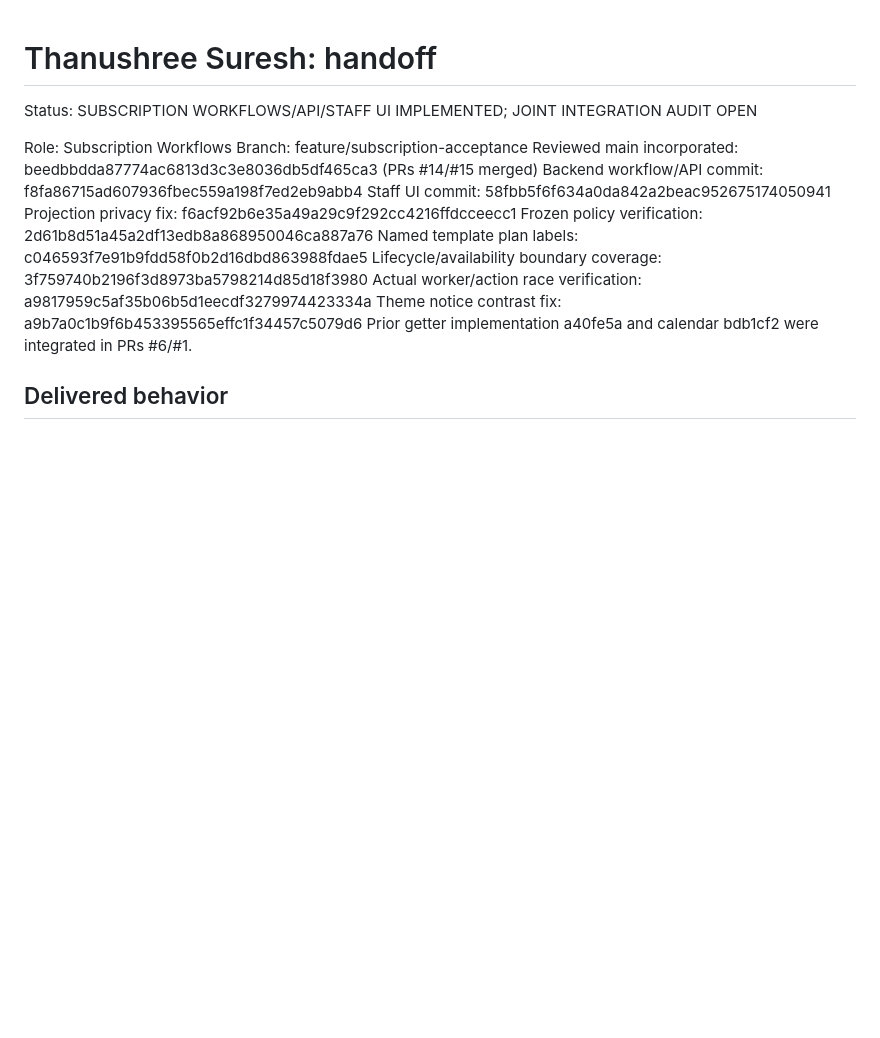
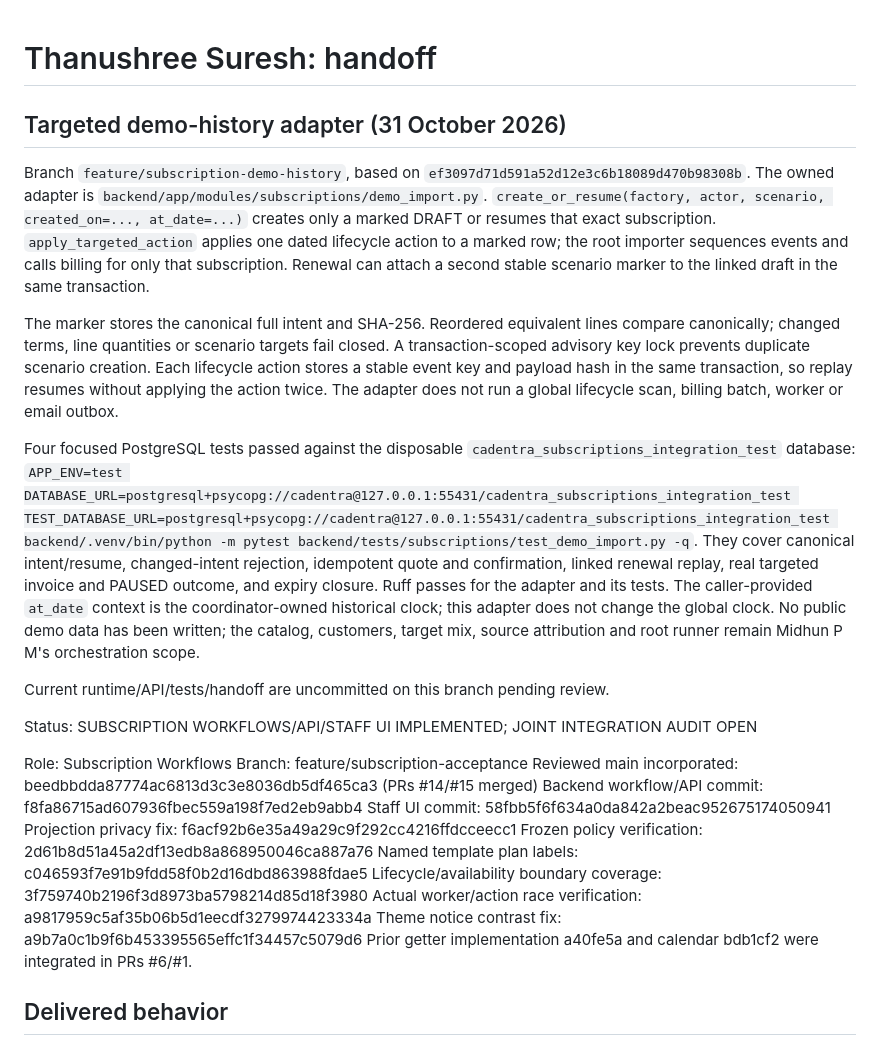
Before and after one commit to 9MidhunPM/Cadentra, a Markdown page: handoffs/thanushree-suresh.md, the part around the change. Drawn GitHub-style; blank space fills up the shorter version.

Commit message:
docs(subscriptions): record demo history adapter

```diff
--- a/handoffs/thanushree-suresh.md
+++ b/handoffs/thanushree-suresh.md
@@ -1,4 +1,34 @@
 # Thanushree Suresh: handoff
+
+## Targeted demo-history adapter (31 October 2026)
+
+Branch `feature/subscription-demo-history`, based on `ef3097d71d591a52d12e3c6b18089d470b98308b`.
+The owned adapter is `backend/app/modules/subscriptions/demo_import.py`.
+`create_or_resume(factory, actor, scenario, created_on=..., at_date=...)` creates
+only a marked DRAFT or resumes that exact subscription. `apply_targeted_action`
+applies one dated lifecycle action to a marked row; the root importer sequences
+events and calls billing for only that subscription. Renewal can attach a second
+stable scenario marker to the linked draft in the same transaction.
+
+The marker stores the canonical full intent and SHA-256. Reordered equivalent
+lines compare canonically; changed terms, line quantities or scenario targets fail
+closed. A transaction-scoped advisory key lock prevents duplicate scenario
+creation. Each lifecycle action stores a stable event key and payload hash in the
+same transaction, so replay resumes without applying the action twice. The adapter
+does not run a global lifecycle scan, billing batch, worker or email outbox.
+
+Four focused PostgreSQL tests passed against the disposable
+`cadentra_subscriptions_integration_test` database:
+`APP_ENV=test DATABASE_URL=postgresql+psycopg://cadentra@127.0.0.1:55431/cadentra_subscriptions_integration_test TEST_DATABASE_URL=postgresql+psycopg://cadentra@127.0.0.1:55431/cadentra_subscriptions_integration_test backend/.venv/bin/python -m pytest backend/tests/subscriptions/test_demo_import.py -q`.
+They cover canonical intent/resume, changed-intent rejection, idempotent quote and
+confirmation, linked renewal replay, real targeted invoice and PAUSED outcome,
+and expiry closure. Ruff passes for the adapter and its tests. The caller-provided
+`at_date` context is the coordinator-owned historical clock; this adapter does
+not change the global clock. No public demo data has been written; the catalog,
+customers, target mix, source attribution and root runner remain Midhun P M's
+orchestration scope.
+
+Current runtime/API/tests/handoff are uncommitted on this branch pending review.
 
 Status: SUBSCRIPTION WORKFLOWS/API/STAFF UI IMPLEMENTED; JOINT INTEGRATION AUDIT OPEN
 
```
